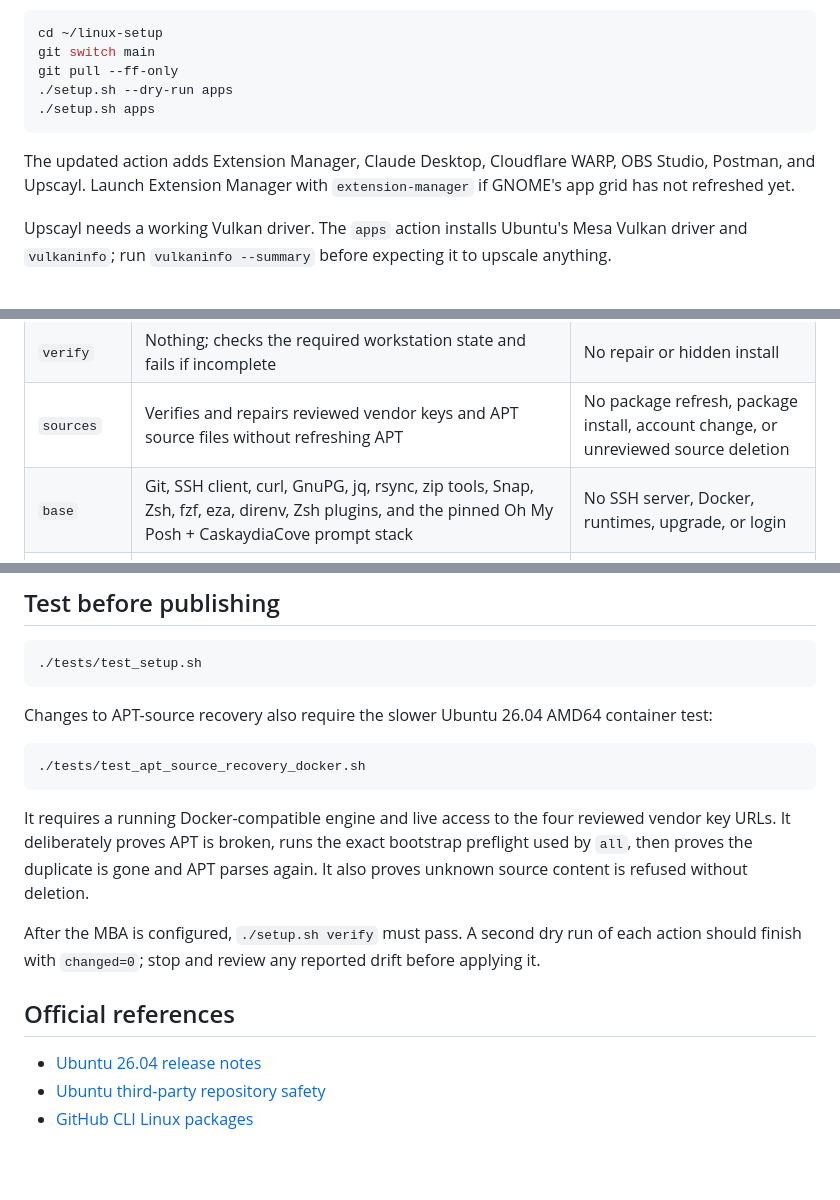
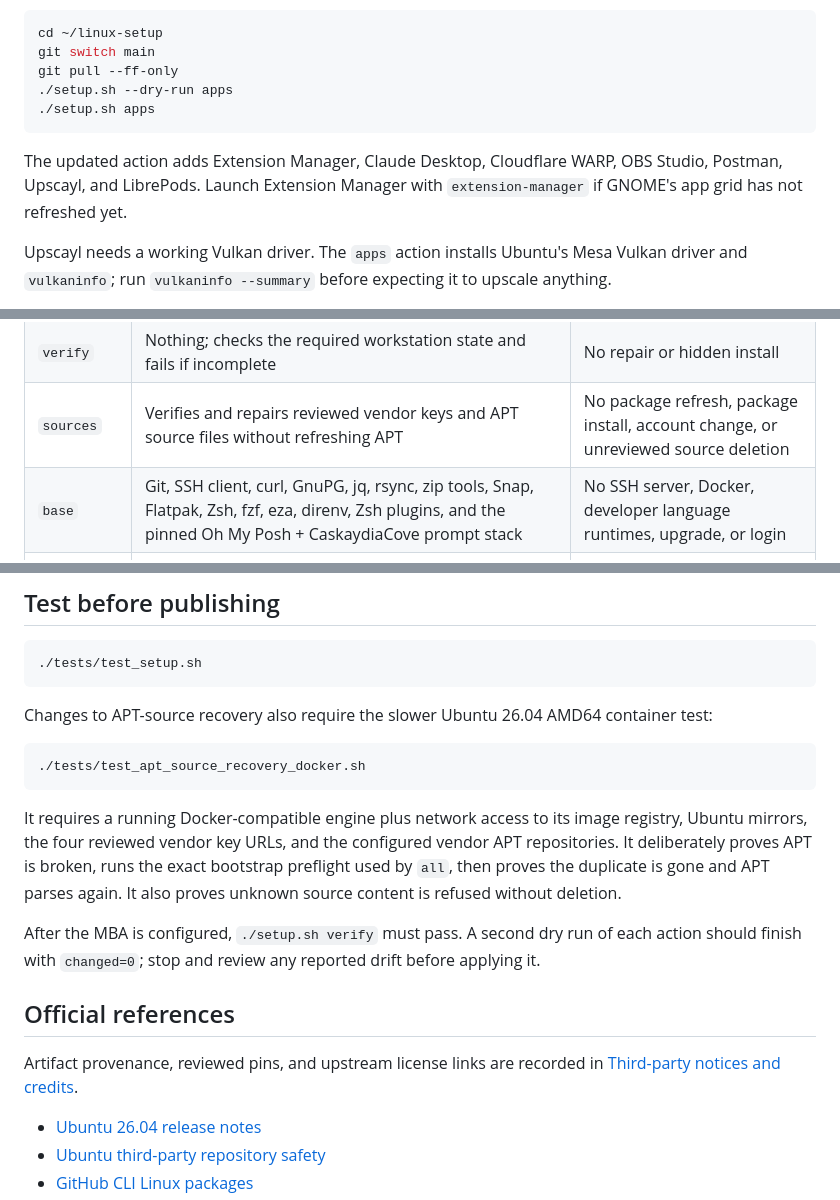
Before and after one commit to nathanialhenniges/linux-setup, a Markdown page: README.md, 3 parts joined by grey strips. Drawn GitHub-style; blank space fills up the shorter version.

````diff
--- a/README.md
+++ b/README.md
@@ -45,7 +45,7 @@ git pull --ff-only
 ./setup.sh apps
 ```
 
-The updated action adds Extension Manager, Claude Desktop, Cloudflare WARP, OBS Studio, Postman, and Upscayl. Launch Extension Manager with `extension-manager` if GNOME's app grid has not refreshed yet.
+The updated action adds Extension Manager, Claude Desktop, Cloudflare WARP, OBS Studio, Postman, Upscayl, and LibrePods. Launch Extension Manager with `extension-manager` if GNOME's app grid has not refreshed yet.
 
 Upscayl needs a working Vulkan driver. The `apps` action installs Ubuntu's Mesa Vulkan driver and `vulkaninfo`; run `vulkaninfo --summary` before expecting it to upscale anything.
 
@@ -119,7 +118,7 @@ If both known Claude source files conflict, `--dry-run all` previews the source
 | `status` | Nothing; shows a short table | No network or `sudo` |
 | `verify` | Nothing; checks the required workstation state and fails if incomplete | No repair or hidden install |
 | `sources` | Verifies and repairs reviewed vendor keys and APT source files without refreshing APT | No package refresh, package install, account change, or unreviewed source deletion |
-| `base` | Git, SSH client, curl, GnuPG, jq, rsync, zip tools, Snap, Zsh, fzf, eza, direnv, Zsh plugins, and the pinned Oh My Posh + CaskaydiaCove prompt stack | No SSH server, Docker, runtimes, upgrade, or login |
+| `base` | Git, SSH client, curl, GnuPG, jq, rsync, zip tools, Snap, Flatpak, Zsh, fzf, eza, direnv, Zsh plugins, and the pinned Oh My Posh + CaskaydiaCove prompt stack | No SSH server, Docker, developer language runtimes, upgrade, or login |
 | `apps` | GitHub CLI, VS Code, Claude Desktop, and WARP from signed vendor APT repos; Ghostty, Extension Manager, OBS, BlueZ, Mesa/Vulkan, and LibrePods' FUSE runtime from Ubuntu; Postman's publisher-supported Snap; Upscayl from the verified Flathub remote; pinned LibrePods AppImage | No sign-ins, WARP enrollment, automatic Upscayl GPU claims, LibrePods autostart or Bluetooth spoofing, Discord download, Plex PWA, or default-terminal change |
 | `tools` | Eight Ubuntu APT packages; removes matching local command shadows and verifies APT wins in `PATH` | No backups of replaced tools, Twitch CLI, account setup, credentials, scans, mirrors, SMART tests, or tokens |
 | `terminal` | Places Ghostty first in Ubuntu's default-terminal list and backs up an existing list | No `sudo`; does not uninstall Ubuntu's terminal |
@@ -289,11 +288,13 @@ Changes to APT-source recovery also require the slower Ubuntu 26.04 AMD64 contai
 ./tests/test_apt_source_recovery_docker.sh
 ```
 
-It requires a running Docker-compatible engine and live access to the four reviewed vendor key URLs. It deliberately proves APT is broken, runs the exact bootstrap preflight used by `all`, then proves the duplicate is gone and APT parses again. It also proves unknown source content is refused without deletion.
+It requires a running Docker-compatible engine plus network access to its image registry, Ubuntu mirrors, the four reviewed vendor key URLs, and the configured vendor APT repositories. It deliberately proves APT is broken, runs the exact bootstrap preflight used by `all`, then proves the duplicate is gone and APT parses again. It also proves unknown source content is refused without deletion.
 
 After the MBA is configured, `./setup.sh verify` must pass. A second dry run of each action should finish with `changed=0`; stop and review any reported drift before applying it.
 
 ## Official references
+
+Artifact provenance, reviewed pins, and upstream license links are recorded in [Third-party notices and credits](THIRD-PARTY-NOTICES.md).
 
 - [Ubuntu 26.04 release notes](https://documentation.ubuntu.com/release-notes/26.04/)
 - [Ubuntu third-party repository safety](https://documentation.ubuntu.com/server/explanation/software/third-party-repository-usage/)
````
Also changed, not shown: other parts of README.md (+17 -18 lines), THIRD-PARTY-NOTICES.md (added, +43 -0 lines).
